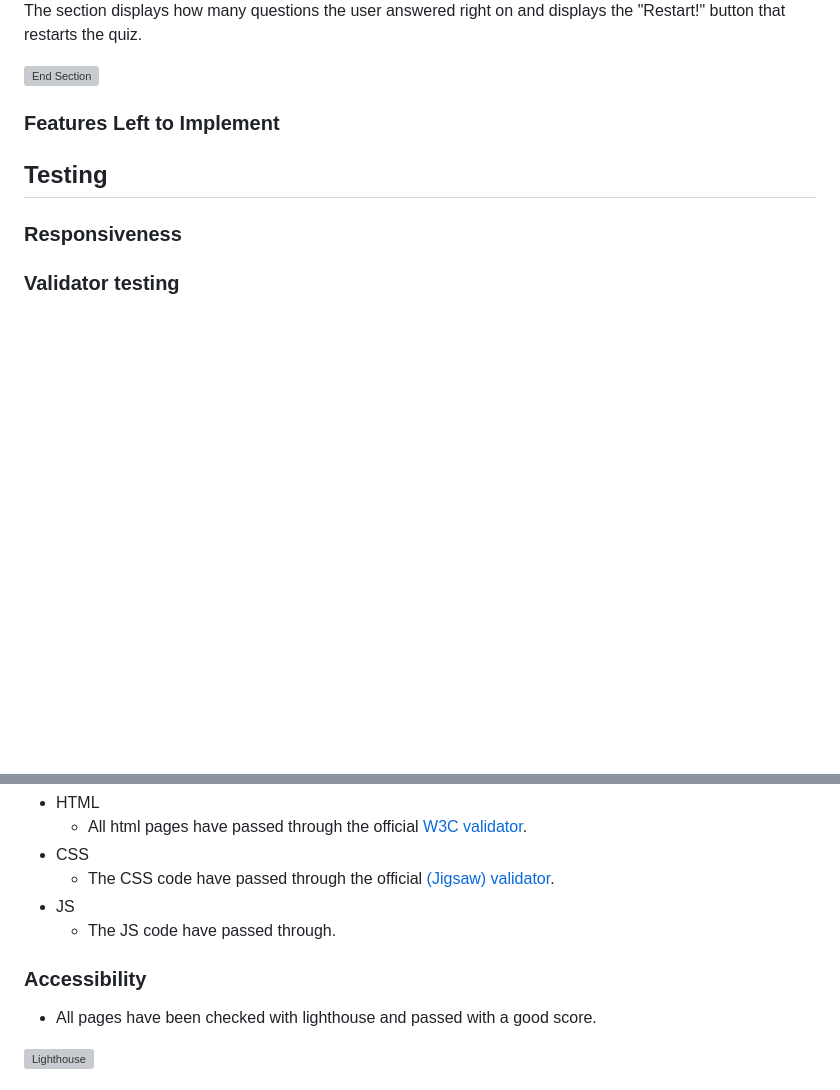
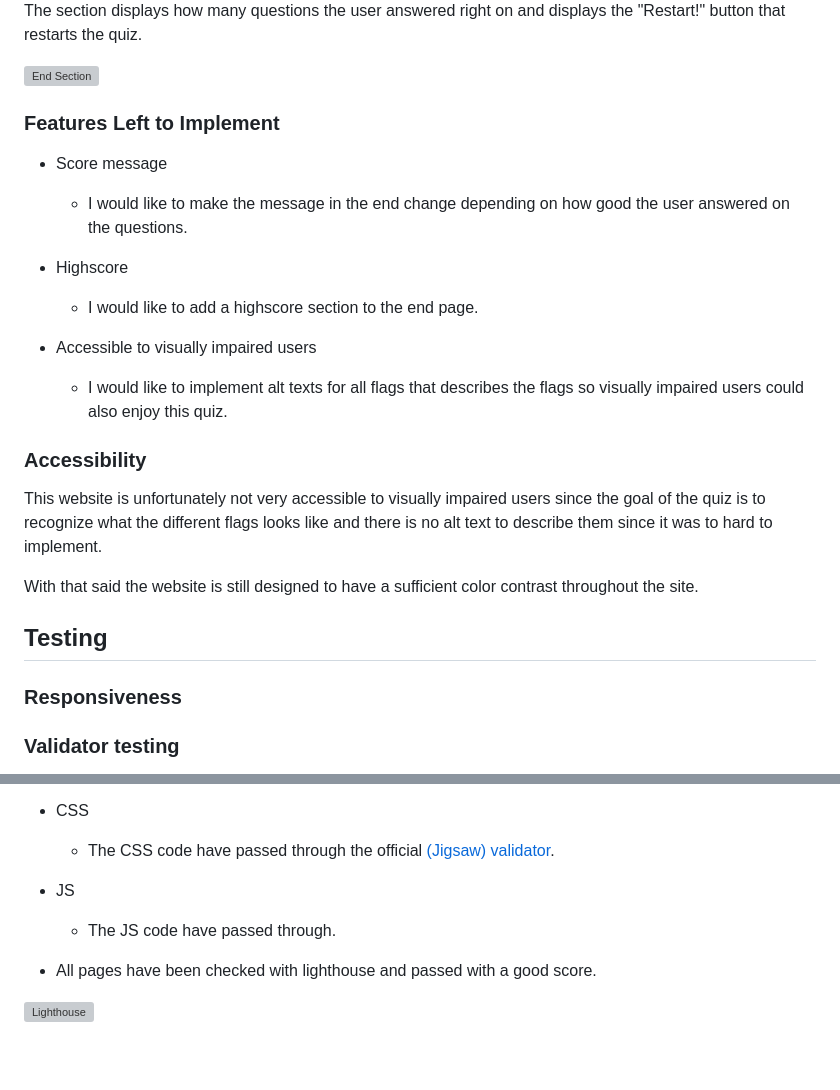
Before and after one commit to Tossan99/flag-quiz, a Markdown page: README.md, 2 parts joined by grey strips. Rendered like a GitHub page; blank space fills up the shorter version; grey boxes are pictures that could not be loaded.

Commit message:
Add content to features section in readme

```diff
--- a/README.md
+++ b/README.md
@@ -137,6 +137,21 @@ The end section is displayed after the user has answered all questions and click
 
 ### Features Left to Implement
 
+- Score message
+   - I would like to make the message in the end change depending on how good the user answered on the questions.
+
+- Highscore
+    - I would like to add a highscore section to the end page.
+
+- Accessible to visually impaired users
+    - I would like to implement alt texts for all flags that describes the flags so visually impaired users could also enjoy this quiz.
+
+### Accessibility
+
+This website is unfortunately not very accessible to visually impaired users since the goal of the quiz is to recognize what the different flags looks like and there is no alt text to describe them since it was to hard to implement.
+
+With that said the website is still designed to have a sufficient color contrast throughout the site.
+
 ## Testing
 
 ### Responsiveness
@@ -150,8 +165,6 @@ The end section is displayed after the user has answered all questions and click
 - JS
   - The JS code have passed through[]().
 
-### Accessibility
-
 - All pages have been checked with lighthouse and passed with a good score.
 
 ![Lighthouse](assets/images/)
```
Also changed, not shown: other parts of README.md (+0 -6 lines).
